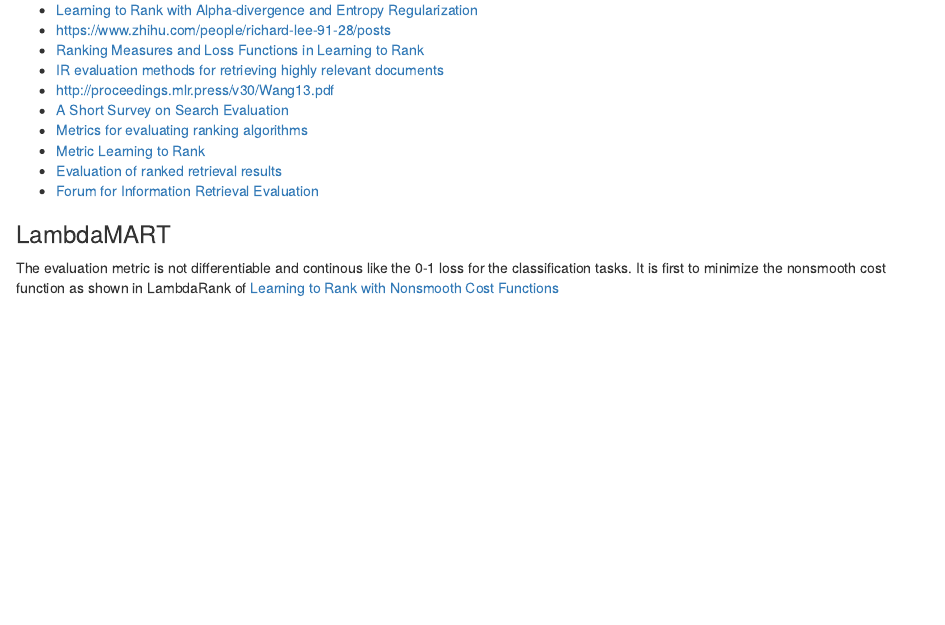
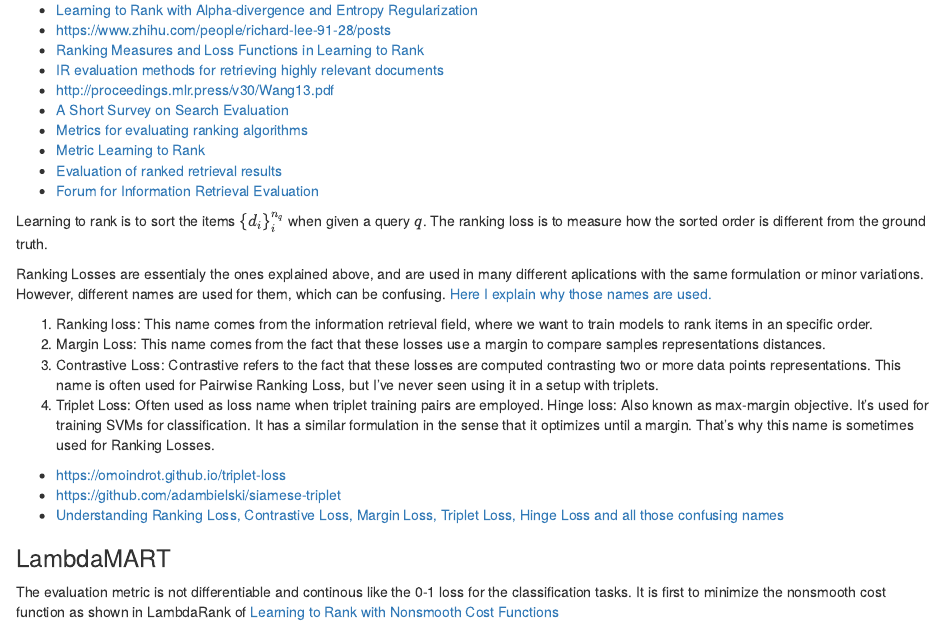
Before and after one commit to Hulalazz/A-_Guide_-to_Data_Sciecne_from_mathematics, an R Markdown document (Metric Learning.Rmd): the page in a window 1100 px wide, from 13050 px down before the commit and from 13030 px down after it, so that both start at the same text. Rendered offline with R 4.5, knitr and Pandoc, with nearby package versions; some code elsewhere in the file could not run offline.

Commit message:
Add files via upload

```diff
--- a/Metric Learning.Rmd
+++ b/Metric Learning.Rmd
@@ -1339,6 +1338,23 @@ then the next highest relevance level, etc.
 - [Metric Learning to Rank](https://bmcfee.github.io/papers/mlr.pdf)
 - [Evaluation of ranked retrieval results](https://nlp.stanford.edu/IR-book/html/htmledition/evaluation-of-ranked-retrieval-results-1.html)
 - [Forum for Information Retrieval Evaluation](http://fire.irsi.res.in/fire/2019/Lecture%20Series)
+
+Learning to rank is to sort the items $\{d_i\}_{i}^{n_q}$ when given a query $q$.
+The ranking loss is to measure how the sorted order is different from the ground truth.
+
+Ranking Losses are essentialy the ones explained above, and are used in many different aplications with the same formulation or minor variations.
+However, different names are used for them, which can be confusing.
+[Here I explain why those names are used.](https://gombru.github.io/2019/04/03/ranking_loss/)
+
+1. Ranking loss: This name comes from the information retrieval field, where we want to train models to rank items in an specific order.
+2. Margin Loss: This name comes from the fact that these losses use a margin to compare samples representations distances.
+3. Contrastive Loss: Contrastive refers to the fact that these losses are computed contrasting two or more data points representations. This name is often used for Pairwise Ranking Loss, but I’ve never seen using it in a setup with triplets.
+4. Triplet Loss: Often used as loss name when triplet training pairs are employed.
+Hinge loss: Also known as max-margin objective. It’s used for training SVMs for classification. It has a similar formulation in the sense that it optimizes until a margin. That’s why this name is sometimes used for Ranking Losses.
+
+- https://omoindrot.github.io/triplet-loss
+- https://github.com/adambielski/siamese-triplet
+- [Understanding Ranking Loss, Contrastive Loss, Margin Loss, Triplet Loss, Hinge Loss and all those confusing names](https://gombru.github.io/2019/04/03/ranking_loss/)
 
 ### LambdaMART
 
```
Also changed, not shown: Metric Learning.Rmd (1 more changed lines).
